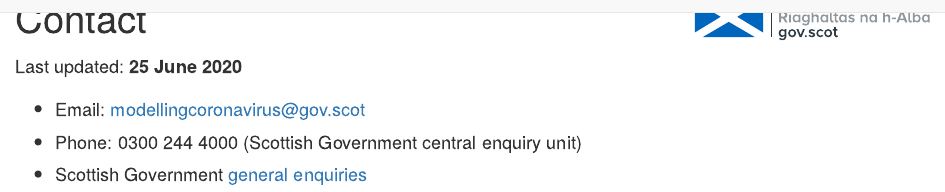
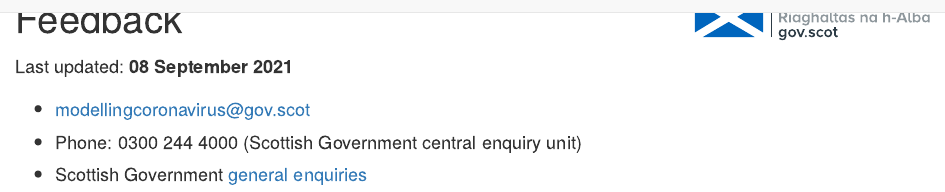
Before and after one commit to ScotGovAnalysis/COVID-19_dashboard, an R Markdown document (contact.Rmd): the page in a window 1100 px wide, from 140 px down. Rendered offline with R 4.5, knitr and Pandoc, with nearby package versions.

Commit message:
Update contact.Rmd

```diff
--- a/contact.Rmd
+++ b/contact.Rmd
@@ -1,10 +1,10 @@
 ---
-title: "Contact"
+title: "Feedback"
 output: html_document
 ---
 
-Last updated: **25 June 2020**
+Last updated: **08 September 2021**
 
-* Email: modellingcoronavirus@gov.scot
+* modellingcoronavirus@gov.scot
 * Phone: 0300 244 4000 (Scottish Government central enquiry unit)
 * Scottish Government [general enquiries](https://www.gov.scot/about/contact-information/)
```
